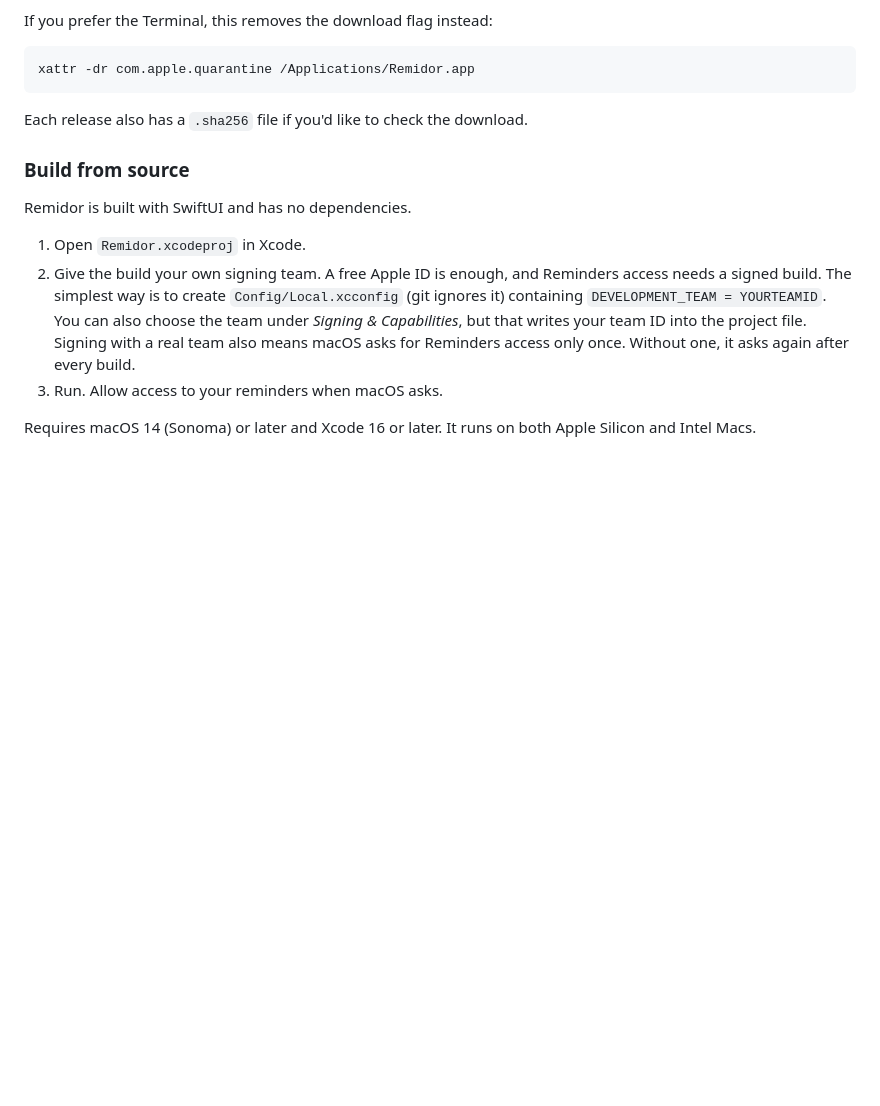
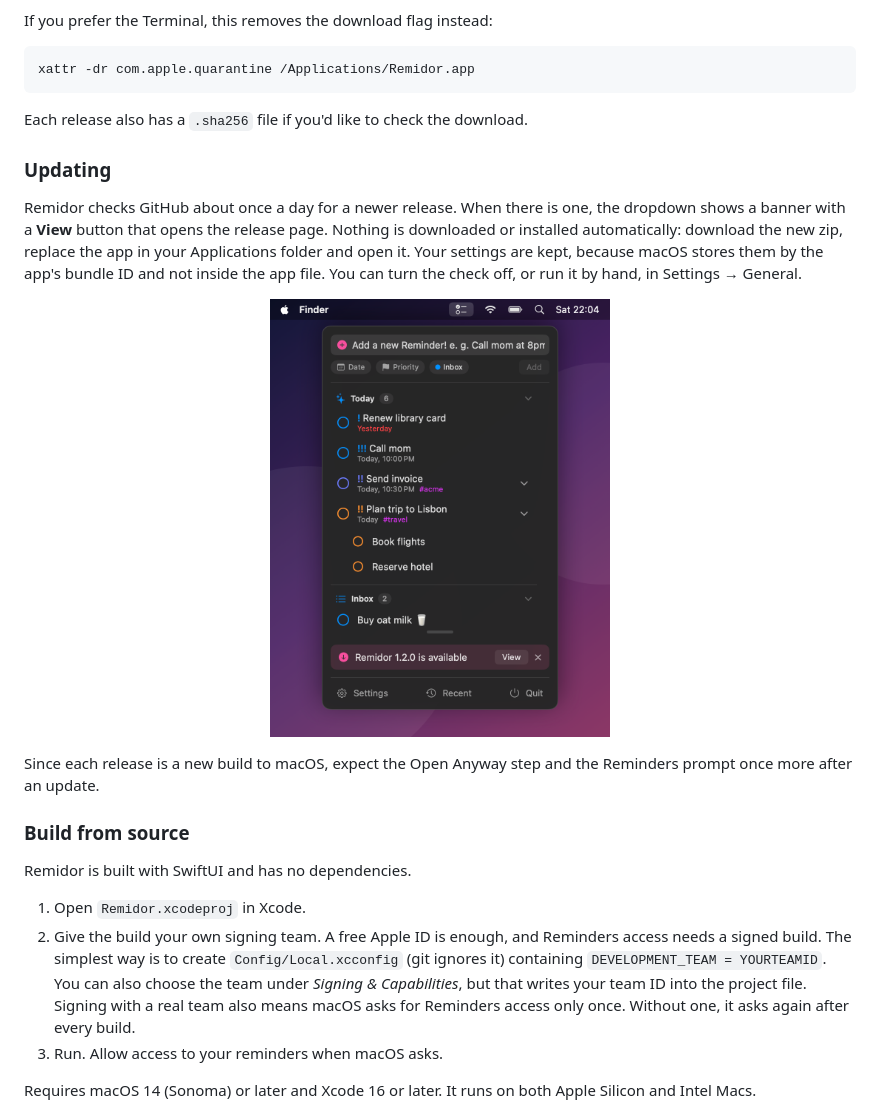
Before and after one commit to n9inee/Remidor, a Markdown page: README.md, the part around one of its changes. Drawn GitHub-style; pictures changed too: docs/images/update.png (added); blank space fills up the shorter version.

```diff
--- a/README.md
+++ b/README.md
@@ -161,6 +161,16 @@ xattr -dr com.apple.quarantine /Applications/Remidor.app
 
 Each release also has a `.sha256` file if you'd like to check the download.
 
+### Updating
+
+Remidor checks GitHub about once a day for a newer release. When there is one, the dropdown shows a banner with a **View** button that opens the release page. Nothing is downloaded or installed automatically: download the new zip, replace the app in your Applications folder and open it. Your settings are kept, because macOS stores them by the app's bundle ID and not inside the app file. You can turn the check off, or run it by hand, in Settings → General.
+
+<p align="center">
+  <img src="docs/images/update.png" alt="The update banner at the bottom of the dropdown" width="340">
+</p>
+
+Since each release is a new build to macOS, expect the Open Anyway step and the Reminders prompt once more after an update.
+
 ### Build from source
 
 Remidor is built with SwiftUI and has no dependencies.
```
Also changed, not shown: other parts of README.md (+2 -2 lines), docs/images/dropdown-light.png, docs/images/dropdown.png, docs/images/settings.png, docs/images/undo.png, 14 other files.
